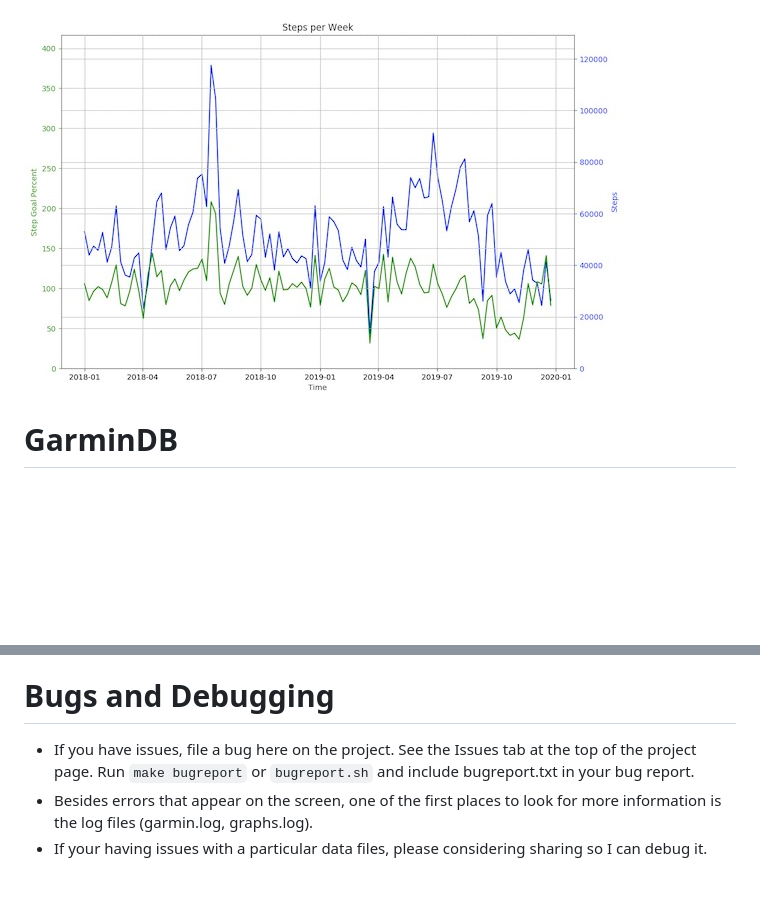
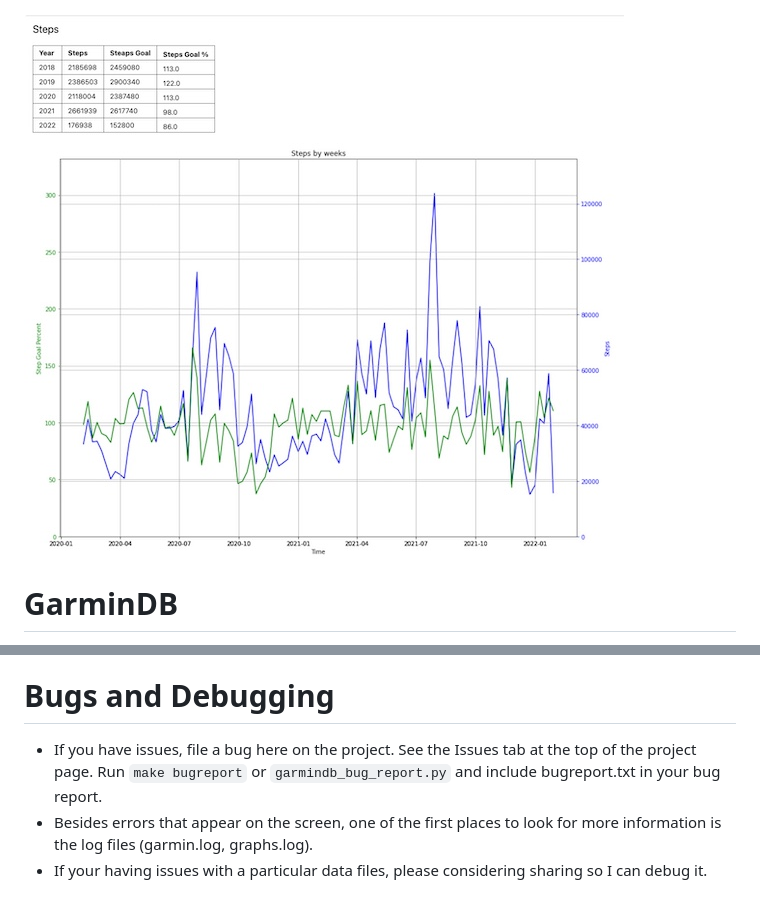
Before and after one commit to tcgoetz/GarminDB, a Markdown page: README.md, 2 parts joined by grey strips. GitHub-like rendering; pictures changed too: Screenshots/Screen_Shot_steps_sm.jpg (added); blank space fills up the shorter version.

Commit message:
new screen shot for steps

```diff
--- a/README.md
+++ b/README.md
@@ -2,7 +2,7 @@
 
 [![Screen shot of a daily graph](https://raw.githubusercontent.com/tcgoetz/GarminDB/master/Screenshots/Screen_Shot_jupyter_daily_sm.jpg)](https://github.com/tcgoetz/GarminDB/wiki/Screenshots)
 
-[![Screen shot of a steps graph](https://raw.githubusercontent.com/tcgoetz/GarminDB/master/Screenshots/Screen_Shot_steps_graph_sm.jpg)](https://github.com/tcgoetz/GarminDB/wiki/Screenshots)
+[![Screen shot of a steps graph](https://raw.githubusercontent.com/tcgoetz/GarminDB/master/Screenshots/Screen_Shot_steps_sm.jpg)](https://github.com/tcgoetz/GarminDB/wiki/Screenshots)
 
 # GarminDB
 
@@ -63,7 +63,7 @@ Find out who's using GarminDb on what platforms, OSes, and python versions [here
 
 # Bugs and Debugging
 
-* If you have issues, file a bug here on the project. See the Issues tab at the top of the project page. Run `make bugreport` or `bugreport.sh` and include bugreport.txt in your bug report.
+* If you have issues, file a bug here on the project. See the Issues tab at the top of the project page. Run `make bugreport` or `garmindb_bug_report.py` and include bugreport.txt in your bug report.
 * Besides errors that appear on the screen, one of the first places to look for more information is the log files (garmin.log, graphs.log).
 * If your having issues with a particular data files, please considering sharing so I can debug it.
 
```
Also changed, not shown: Screenshots/Screen_Shot_jupyter_daily.jpg, Screenshots/Screen_Shot_steps.jpg (added), 1 other file.
